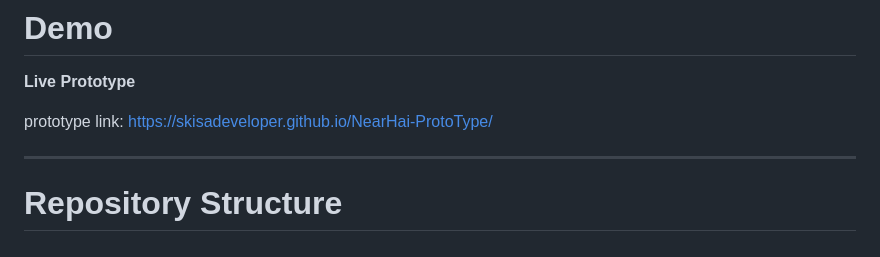
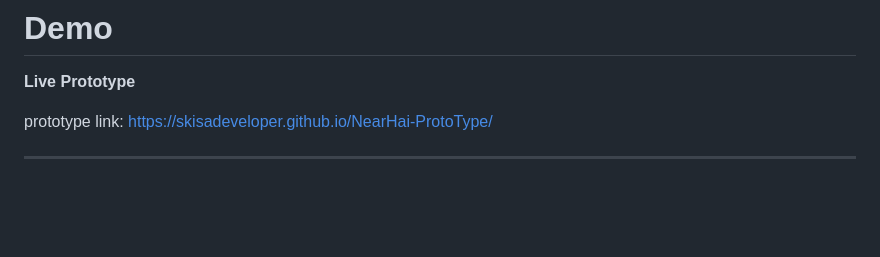
Before and after one commit to skisadeveloper/NearHai-ProtoType, a Markdown page: README.md, the part around the change. GitHub-like rendering; blank space fills up the shorter version.

Commit message:
Clean up README by removing extra lines
Remove unnecessary lines and clean up README structure.

```diff
--- a/README.md
+++ b/README.md
@@ -253,5 +253,3 @@ The prototype demonstrates:
 prototype link: https://skisadeveloper.github.io/NearHai-ProtoType/
 
 ---
-
-# Repository Structure
```
